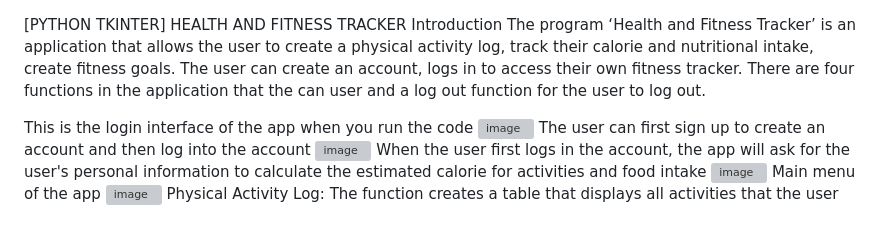
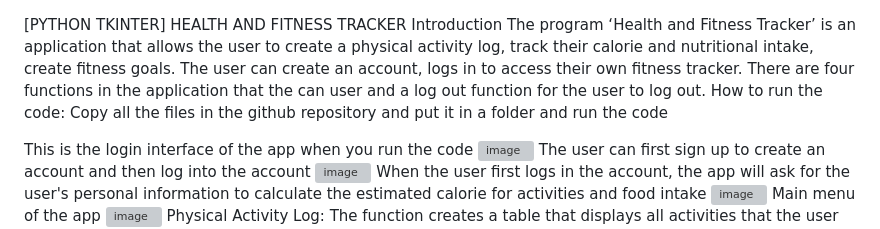
Before and after one commit to phutrong0207/Fitness-Tracker-App-, a Markdown page: README.md, the part around the change. Drawn GitHub-style; grey boxes are pictures that could not be loaded.

```diff
--- a/README.md
+++ b/README.md
@@ -1,6 +1,8 @@
 [PYTHON TKINTER] HEALTH AND FITNESS TRACKER
 Introduction
 The program ‘Health and Fitness Tracker’ is an application that allows the user to create a physical activity log, track their calorie and nutritional intake, create fitness goals. The user can create an account, logs in to access their own fitness tracker. There are four functions in the application that the can user and a log out function for the user to log out.
+How to run the code:
+Copy all the files in the github repository and put it in a folder and run the code
 
 This is the login interface of the app when you run the code
 <img width="924" height="525" alt="image" src="https://github.com/user-attachments/assets/ef76257f-6893-4d3d-8fbd-549becc3e55d" />
```
